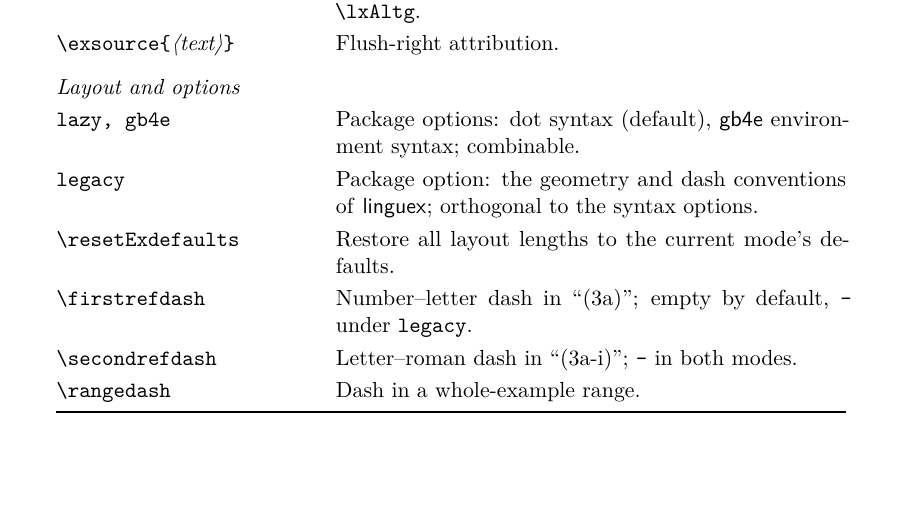
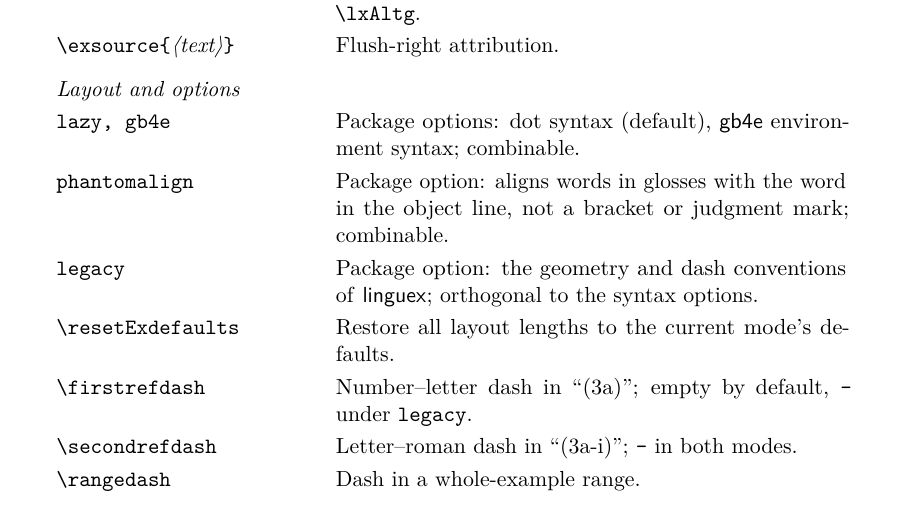
Before and after one commit to ghschaden/linguexx, a LaTeX paper (linguexx-doc.tex): part of page 23 of 23, cut so that both start at the same text. Compiled offline with pdfLaTeX.

Commit message:
Introduce package option "phantomalign" in Command Reference

```diff
--- a/linguexx-doc.tex
+++ b/linguexx-doc.tex
@@ -1452,7 +1452,8 @@ exe, xlist & \pkg{gb4e}-compatible batch and sub-level environments (package opt
 \textbackslash exsource\marg{text} & Flush-right attribution. \\
 \addlinespace
 \multicolumn{2}{@{}l}{\itshape Layout and options} \\
-\opt{lazy}, \opt{gb4e} & Package options: dot syntax (default), \pkg{gb4e} environment syntax; combinable. \\
+  \opt{lazy}, \opt{gb4e} & Package options: dot syntax (default), \pkg{gb4e} environment syntax; combinable. \\
+  \opt{phantomalign}     & Package option: aligns words in glosses with the word in the object line, not a bracket or judgment mark; combinable.\\
 \opt{legacy} & Package option: the geometry and dash conventions of \pkg{linguex}; orthogonal to the syntax options. \\
 \textbackslash resetExdefaults & Restore all layout lengths to the current mode's defaults. \\
 \textbackslash firstrefdash & Number--letter dash in ``(3a)''; empty by default, \texttt{-} under \opt{legacy}. \\
```
Also changed, not shown: linguexx-doc.pdf.
